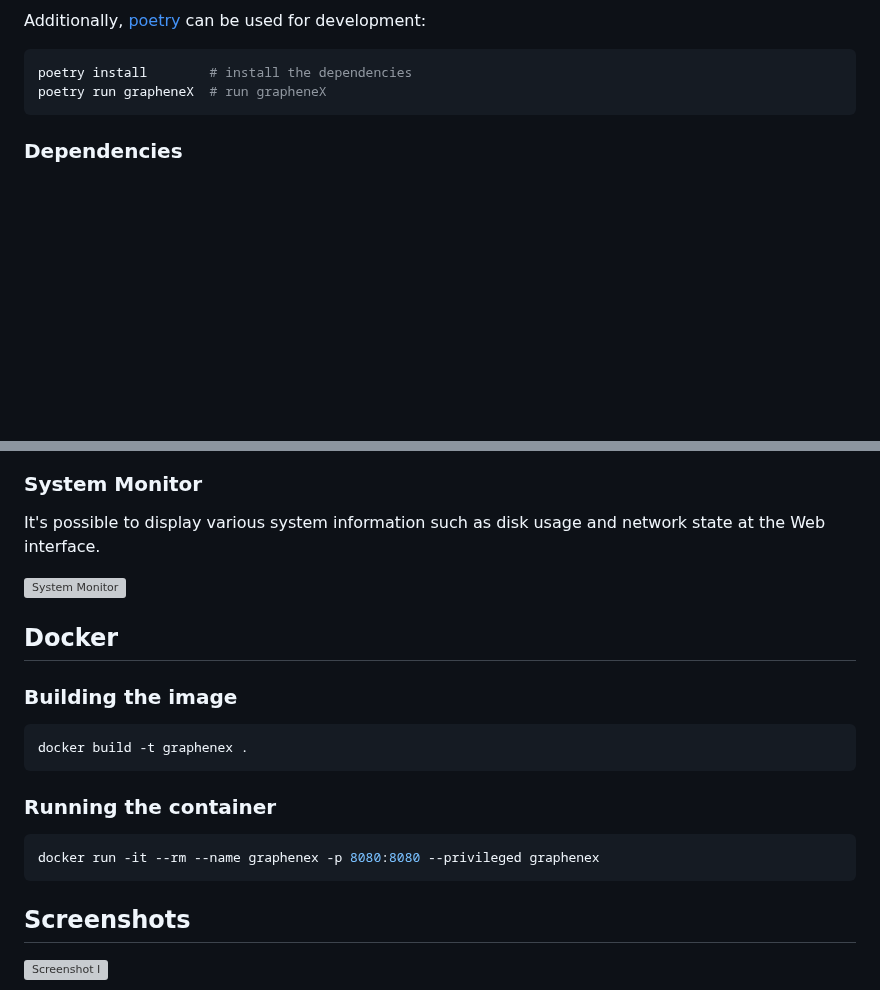
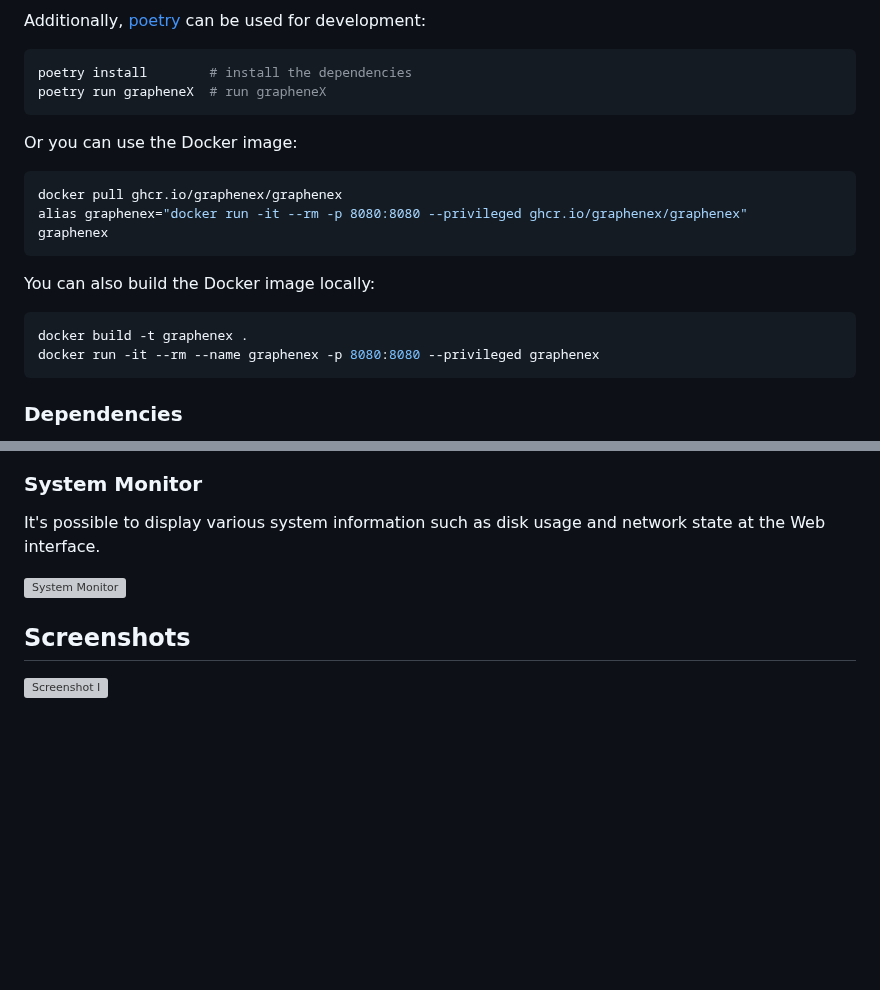
Before and after one commit to grapheneX/grapheneX, a Markdown page: README.md, 2 parts joined by grey strips. GitHub-like rendering; blank space fills up the shorter version; grey boxes are pictures that could not be loaded.

Commit message:
README: move Docker section to install

````diff
--- a/README.md
+++ b/README.md
@@ -46,6 +46,21 @@ Additionally, [poetry](https://python-poetry.org/) can be used for development:
 ```shell
 poetry install        # install the dependencies
 poetry run grapheneX  # run grapheneX
+```
+
+Or you can use the Docker image:
+
+```shell
+docker pull ghcr.io/graphenex/graphenex
+alias graphenex="docker run -it --rm -p 8080:8080 --privileged ghcr.io/graphenex/graphenex"
+graphenex
+```
+
+You can also build the Docker image locally:
+
+```shell
+docker build -t graphenex .
+docker run -it --rm --name graphenex -p 8080:8080 --privileged graphenex
 ```
 
 ### Dependencies
@@ -331,20 +346,6 @@ It's possible to display various system information such as disk usage and netwo
 
 ![System Monitor](https://user-images.githubusercontent.com/24392180/64130757-12dd6600-cdcd-11e9-9be8-39395e104974.gif)
 
-## Docker
-
-### Building the image
-
-```shell
-docker build -t graphenex .
-```
-
-### Running the container
-
-```shell
-docker run -it --rm --name graphenex -p 8080:8080 --privileged graphenex
-```
-
 ## Screenshots
 
 ![Screenshot I](https://user-images.githubusercontent.com/24392180/60615641-47866e80-9dd8-11e9-92fe-dfa8874db8fd.jpg)
````
